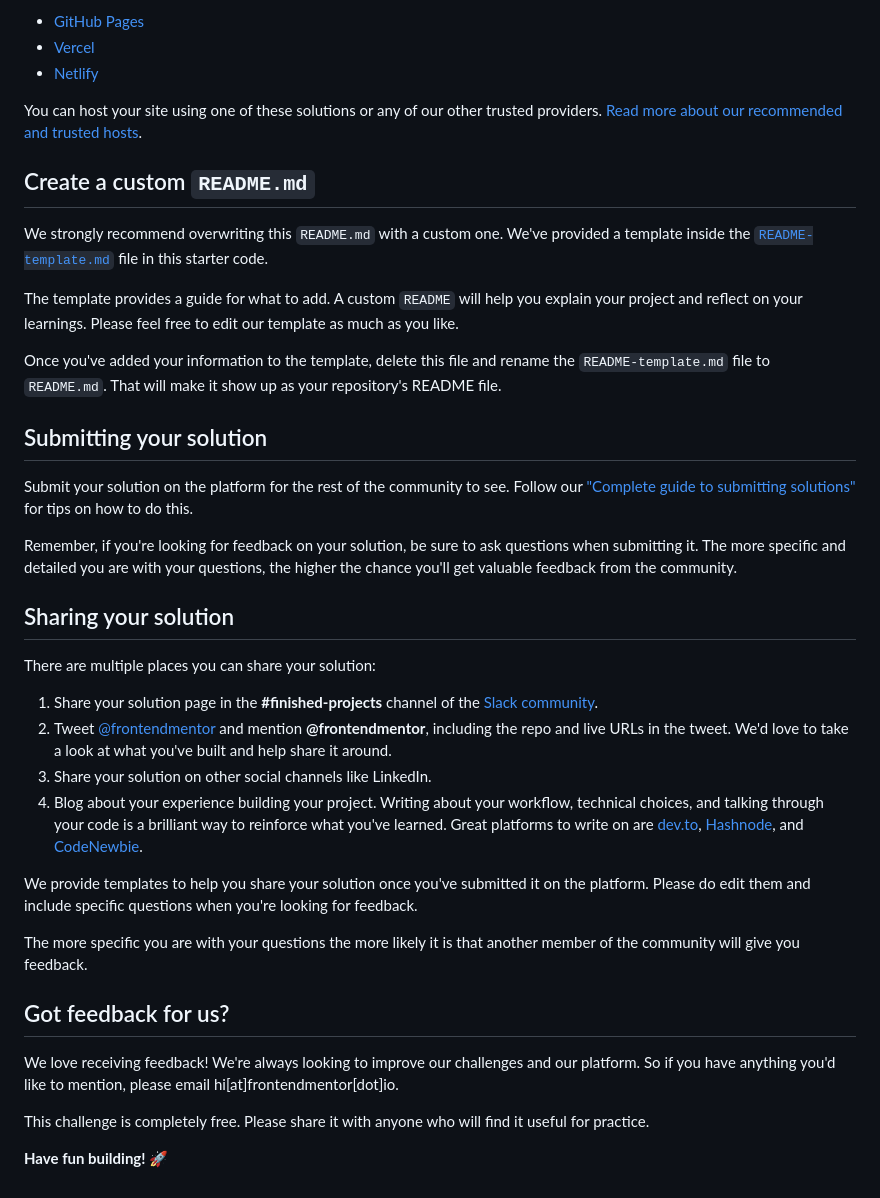
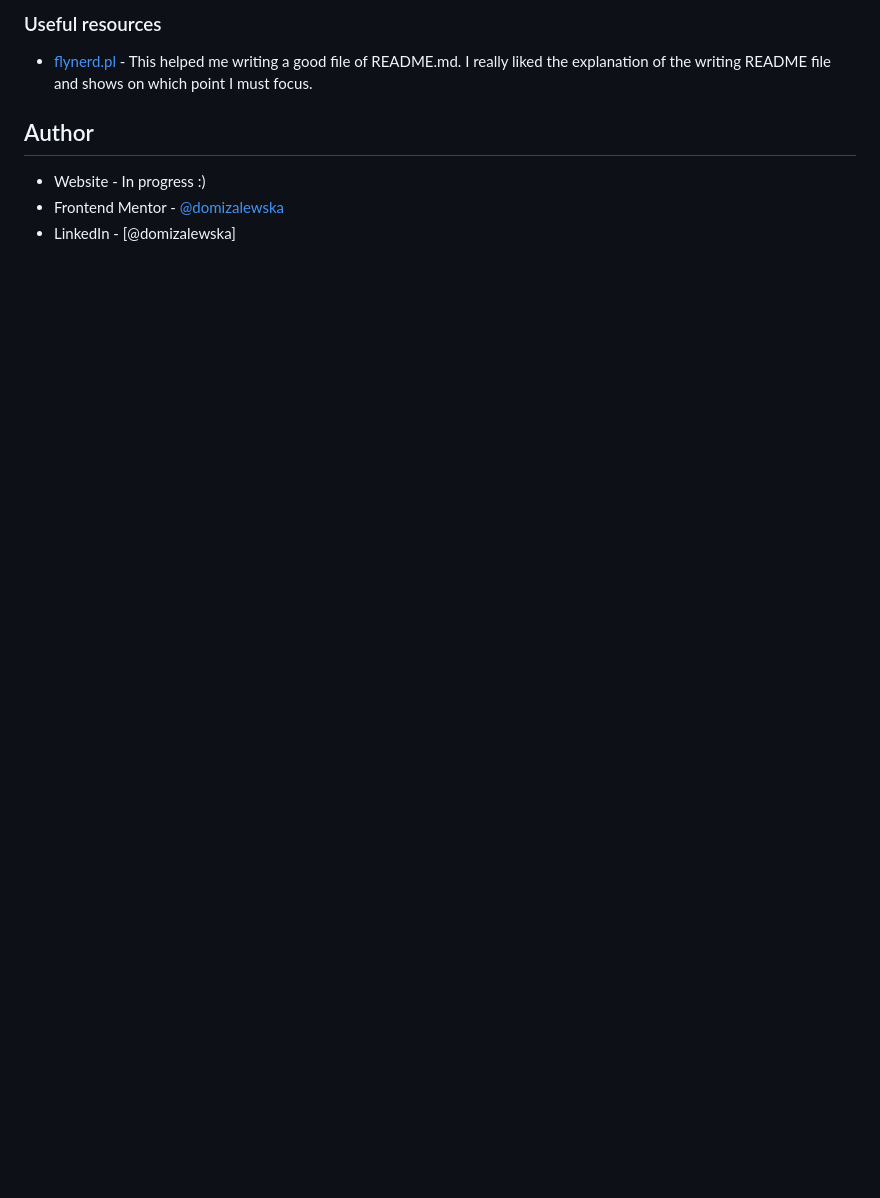
Before and after one commit to domizalewska/Product-preview, a Markdown page: README.md, the part around the change printed below. Rendered like a GitHub page; blank space fills up the shorter version.

```diff
--- a/README.md
+++ b/README.md
@@ -52,41 +51,12 @@ As mentioned above, there are many ways to host your project for free. Our recom
 
-- [GitHub Pages](https://pages.github.com/)
-- [Vercel](https://vercel.com/)
-- [Netlify](https://www.netlify.com/)
+### Useful resources
 
-You can host your site using one of these solutions or any of our other trusted providers. [Read more about our recommended and trusted hosts](https://medium.com/frontend-mentor/frontend-mentor-trusted-hosting-providers-bf000dfebe).
+- [flynerd.pl](https://www.flynerd.pl/2018/06/jak-napisac-dobre-readme-projektu-na-githubie.html) - This helped me writing a good file of README.md. I really liked the explanation of the writing README file and shows on which point I must focus.
 
-## Create a custom `README.md`
 
-We strongly recommend overwriting this `README.md` with a custom one. We've provided a template inside the [`README-template.md`](./README-template.md) file in this starter code.
 
-The template provides a guide for what to add. A custom `README` will help you explain your project and reflect on your learnings. Please feel free to edit our template as much as you like.
+## Author
 
-Once you've added your information to the template, delete this file and rename the `README-template.md` file to `README.md`. That will make it show up as your repository's README file.
-
-## Submitting your solution
-
-Submit your solution on the platform for the rest of the community to see. Follow our ["Complete guide to submitting solutions"](https://medium.com/frontend-mentor/a-complete-guide-to-submitting-solutions-on-frontend-mentor-ac6384162248) for tips on how to do this.
-
-Remember, if you're looking for feedback on your solution, be sure to ask questions when submitting it. The more specific and detailed you are with your questions, the higher the chance you'll get valuable feedback from the community.
-
-## Sharing your solution
-
-There are multiple places you can share your solution:
-
-1. Share your solution page in the **#finished-projects** channel of the [Slack community](https://www.frontendmentor.io/slack).
-2. Tweet [@frontendmentor](https://twitter.com/frontendmentor) and mention **@frontendmentor**, including the repo and live URLs in the tweet. We'd love to take a look at what you've built and help share it around.
-3. Share your solution on other social channels like LinkedIn.
-4. Blog about your experience building your project. Writing about your workflow, technical choices, and talking through your code is a brilliant way to reinforce what you've learned. Great platforms to write on are [dev.to](https://dev.to/), [Hashnode](https://hashnode.com/), and [CodeNewbie](https://community.codenewbie.org/).
-
-We provide templates to help you share your solution once you've submitted it on the platform. Please do edit them and include specific questions when you're looking for feedback.
-
-The more specific you are with your questions the more likely it is that another member of the community will give you feedback.
-
-## Got feedback for us?
-
-We love receiving feedback! We're always looking to improve our challenges and our platform. So if you have anything you'd like to mention, please email hi[at]frontendmentor[dot]io.
-
-This challenge is completely free. Please share it with anyone who will find it useful for practice.
-
-**Have fun building!** 🚀
+- Website - In progress :)
+- Frontend Mentor - [@domizalewska](https://www.frontendmentor.io/profile/domizalewska)
+- LinkedIn - [@domizalewska]
```
Also changed, not shown: other parts of README.md (+28 -29 lines), README-template.md (deleted, +0 -111 lines), Screenshots/Opera Zrzut ekranu_2023-04-02_190108_index.html.jpg (added).
